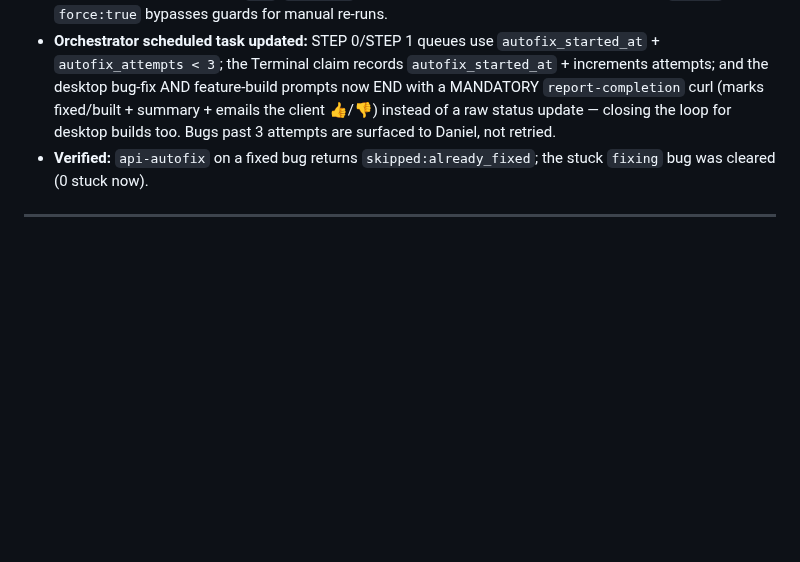
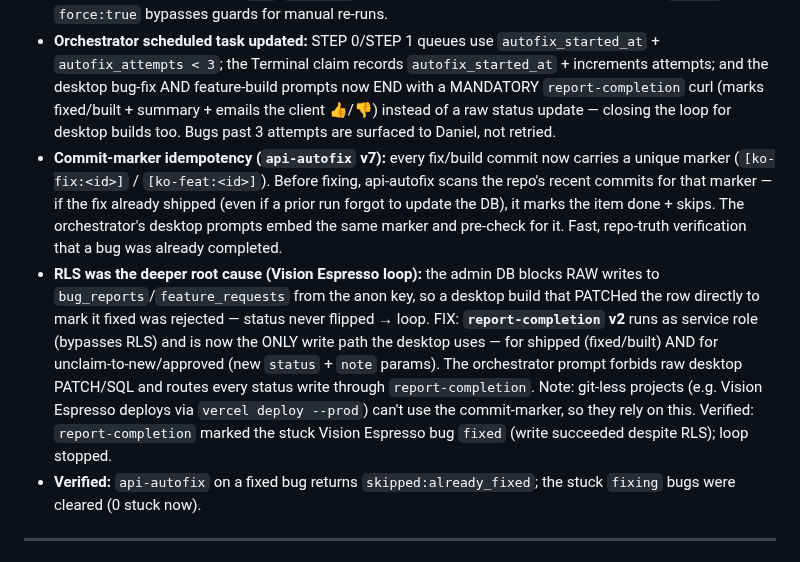
Before and after one commit to 10xUnicorn/knight-ops-site, a Markdown page: CLAUDE.md, the part around the change. Drawn GitHub-style; blank space fills up the shorter version.

Commit message:
Docs: auto-fix loop RLS root cause — report-completion (service role) is the only desktop write path; commit-marker idempotency for git projects

```diff
--- a/CLAUDE.md
+++ b/CLAUDE.md
@@ -13,7 +13,9 @@
 - **Schema:** migration `add_autofix_started_at` adds `autofix_started_at` to `bug_reports` + `feature_requests`.
 - **`api-autofix` v6 (server-side guards):** skips items already fixed/closed (or built); CLAIMS with `status='fixing'` + `autofix_started_at=now()` + `autofix_attempts+1`; enforces a 20-min claim cooldown + a 3-attempt cap (then sets `autofix_error='max_attempts'`, emails Daniel with action buttons, and stops); reverts status to `new`/`approved` on every failure path so nothing is left stuck in `fixing`. `force:true` bypasses guards for manual re-runs.
 - **Orchestrator scheduled task updated:** STEP 0/STEP 1 queues use `autofix_started_at` + `autofix_attempts < 3`; the Terminal claim records `autofix_started_at` + increments attempts; and the desktop bug-fix AND feature-build prompts now END with a MANDATORY `report-completion` curl (marks fixed/built + summary + emails the client 👍/👎) instead of a raw status update — closing the loop for desktop builds too. Bugs past 3 attempts are surfaced to Daniel, not retried.
-- **Verified:** `api-autofix` on a fixed bug returns `skipped:already_fixed`; the stuck `fixing` bug was cleared (0 stuck now).
+- **Commit-marker idempotency (`api-autofix` v7):** every fix/build commit now carries a unique marker (`[ko-fix:<id>]` / `[ko-feat:<id>]`). Before fixing, api-autofix scans the repo's recent commits for that marker — if the fix already shipped (even if a prior run forgot to update the DB), it marks the item done + skips. The orchestrator's desktop prompts embed the same marker and pre-check for it. Fast, repo-truth verification that a bug was already completed.
+- **RLS was the deeper root cause (Vision Espresso loop):** the admin DB blocks RAW writes to `bug_reports`/`feature_requests` from the anon key, so a desktop build that PATCHed the row directly to mark it fixed was rejected — status never flipped → loop. FIX: **`report-completion` v2** runs as service role (bypasses RLS) and is now the ONLY write path the desktop uses — for shipped (fixed/built) AND for unclaim-to-new/approved (new `status` + `note` params). The orchestrator prompt forbids raw desktop PATCH/SQL and routes every status write through `report-completion`. Note: git-less projects (e.g. Vision Espresso deploys via `vercel deploy --prod`) can't use the commit-marker, so they rely on this. Verified: `report-completion` marked the stuck Vision Espresso bug `fixed` (write succeeded despite RLS); loop stopped.
+- **Verified:** `api-autofix` on a fixed bug returns `skipped:already_fixed`; the stuck `fixing` bugs were cleared (0 stuck now).
 
 ---
 
```
